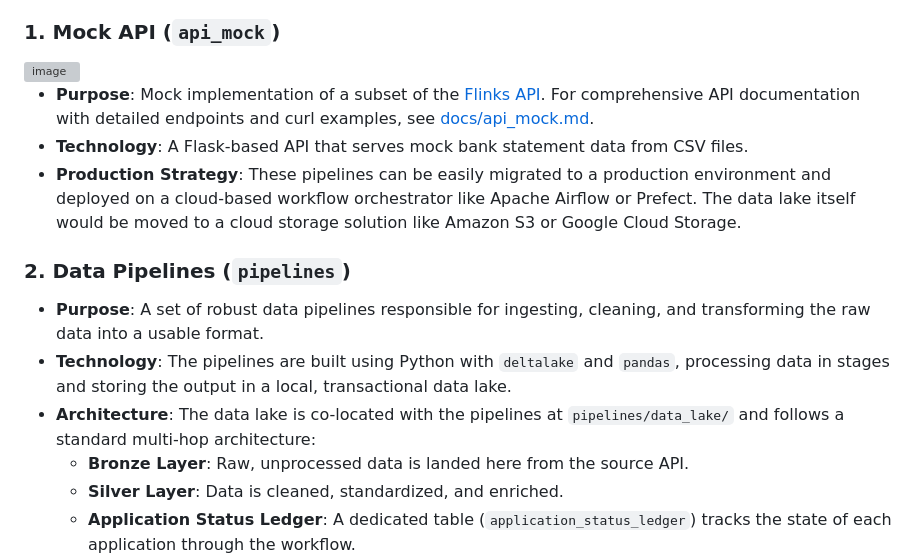
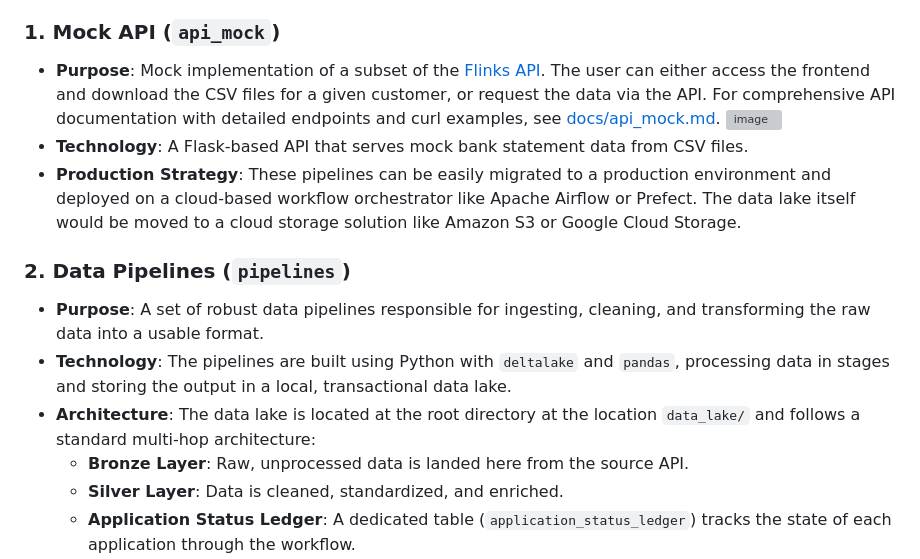
Before and after one commit to thiagorlopes/keep, a Markdown page: README.md, the part around the change. GitHub-like rendering; grey boxes are pictures that could not be loaded.

```diff
--- a/README.md
+++ b/README.md
@@ -12,9 +12,8 @@ The system is composed of four main components, each designed to be modular and
 
 ### 1. Mock API (`api_mock`)
 
-  <img width="1728" alt="image" src="https://github.com/user-attachments/assets/0d284991-03a5-4b71-ad39-e4a69a8a5069" />
-
-- **Purpose**: Mock implementation of a subset of the [Flinks API](https://docs.flinks.com/docs/welcome?_gl=1*je0k2v*_gcl_au*NDY3Mzk0Mzc5LjE3NTEwNDk5NzU.). For comprehensive API documentation with detailed endpoints and curl examples, see [docs/api_mock.md](docs/api_mock.md).
+- **Purpose**: Mock implementation of a subset of the [Flinks API](https://docs.flinks.com/docs/welcome?_gl=1*je0k2v*_gcl_au*NDY3Mzk0Mzc5LjE3NTEwNDk5NzU.). The user can either access the frontend and download the CSV files for a given customer, or request the data via the API. For comprehensive API documentation with detailed endpoints and curl examples, see [docs/api_mock.md](docs/api_mock.md).
+    <img width="1728" alt="image" src="https://github.com/user-attachments/assets/0d284991-03a5-4b71-ad39-e4a69a8a5069" />
 - **Technology**: A Flask-based API that serves mock bank statement data from CSV files.
 - **Production Strategy**: These pipelines can be easily migrated to a production environment and deployed on a cloud-based workflow orchestrator like Apache Airflow or Prefect. The data lake itself would be moved to a cloud storage solution like Amazon S3 or Google Cloud Storage.
 
@@ -22,7 +21,7 @@ The system is composed of four main components, each designed to be modular and
 
 - **Purpose**: A set of robust data pipelines responsible for ingesting, cleaning, and transforming the raw data into a usable format.
 - **Technology**: The pipelines are built using Python with `deltalake` and `pandas`, processing data in stages and storing the output in a local, transactional data lake.
-- **Architecture**: The data lake is co-located with the pipelines at `pipelines/data_lake/` and follows a standard multi-hop architecture:
+- **Architecture**: The data lake is located at the root directory  at the location `data_lake/` and follows a standard multi-hop architecture:
     - **Bronze Layer**: Raw, unprocessed data is landed here from the source API.
     - **Silver Layer**: Data is cleaned, standardized, and enriched.
     - **Application Status Ledger**: A dedicated table (`application_status_ledger`) tracks the state of each application through the workflow.
```
